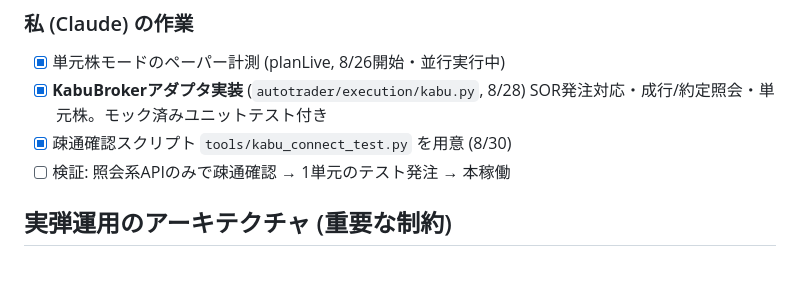
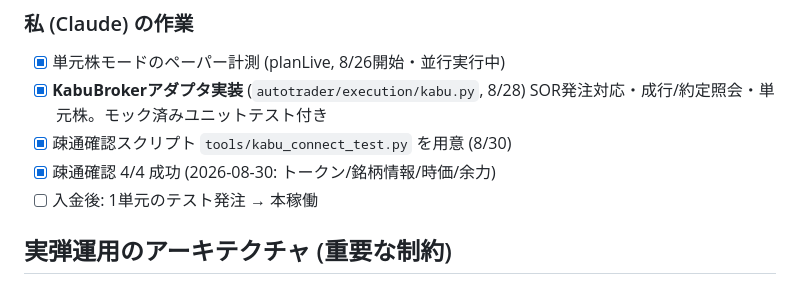
Before and after one commit to yonomotozumi-spec/-, a Markdown page: stock-trading/BROKER_SETUP.md, the part around the change. GitHub-like rendering.

Commit message:
疎通確認4/4成功 (8/30) をチェックリストに反映
Co-Authored-By: Claude Fable 5 <noreply@anthropic.com>
Claude-Session: https://claude.ai/code/session_016QWCHu3QXoP6rfQQcBPDi9

```diff
--- a/stock-trading/BROKER_SETUP.md
+++ b/stock-trading/BROKER_SETUP.md
@@ -66,7 +66,8 @@
 - [x] **KabuBrokerアダプタ実装** (`autotrader/execution/kabu.py`, 8/28)
       SOR発注対応・成行/約定照会・単元株。モック済みユニットテスト付き
 - [x] 疎通確認スクリプト `tools/kabu_connect_test.py` を用意 (8/30)
-- [ ] 検証: 照会系APIのみで疎通確認 → 1単元のテスト発注 → 本稼働
+- [x] 疎通確認 4/4 成功 (2026-08-30: トークン/銘柄情報/時価/余力)
+- [ ] 入金後: 1単元のテスト発注 → 本稼働
 
 ## 実弾運用のアーキテクチャ (重要な制約)
 
```
